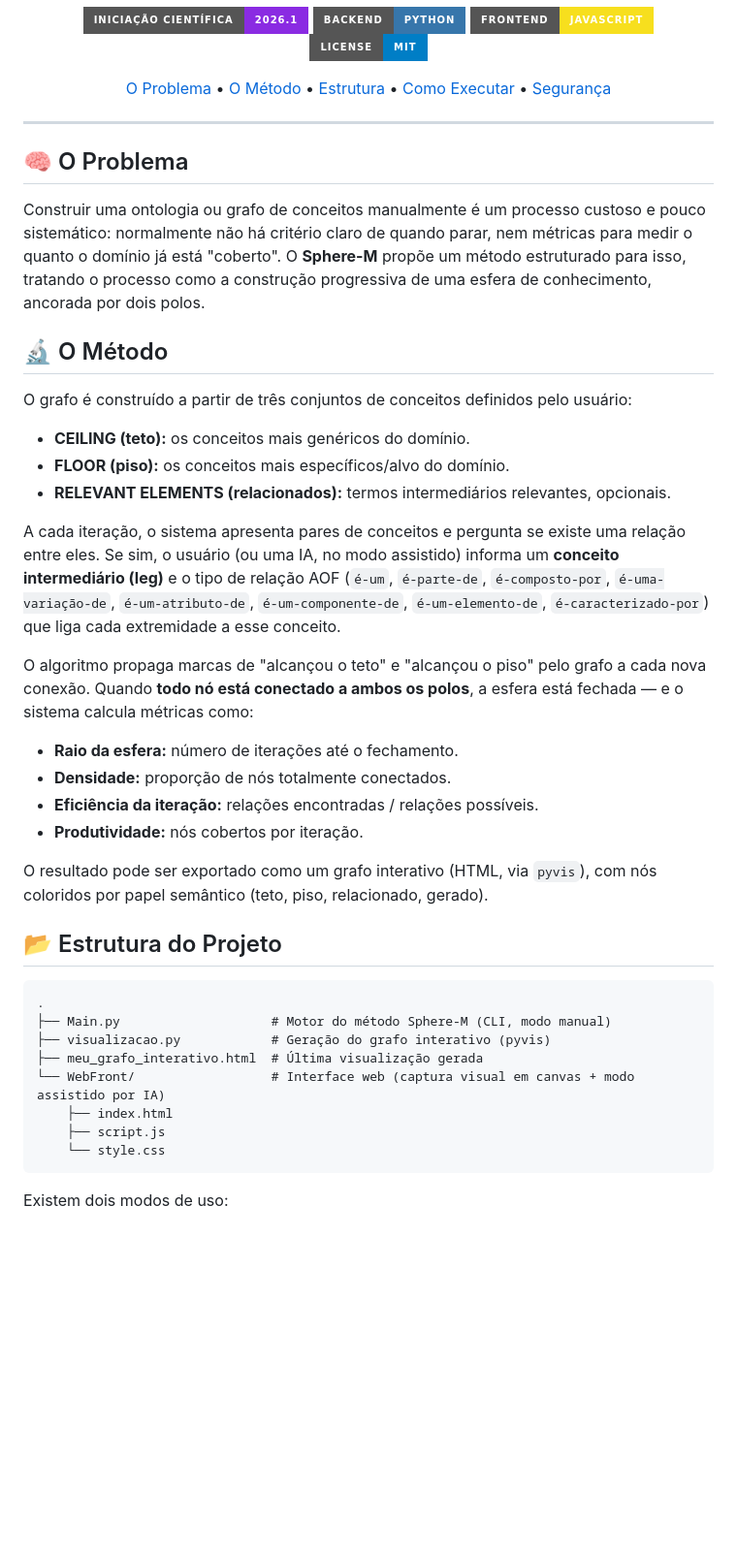
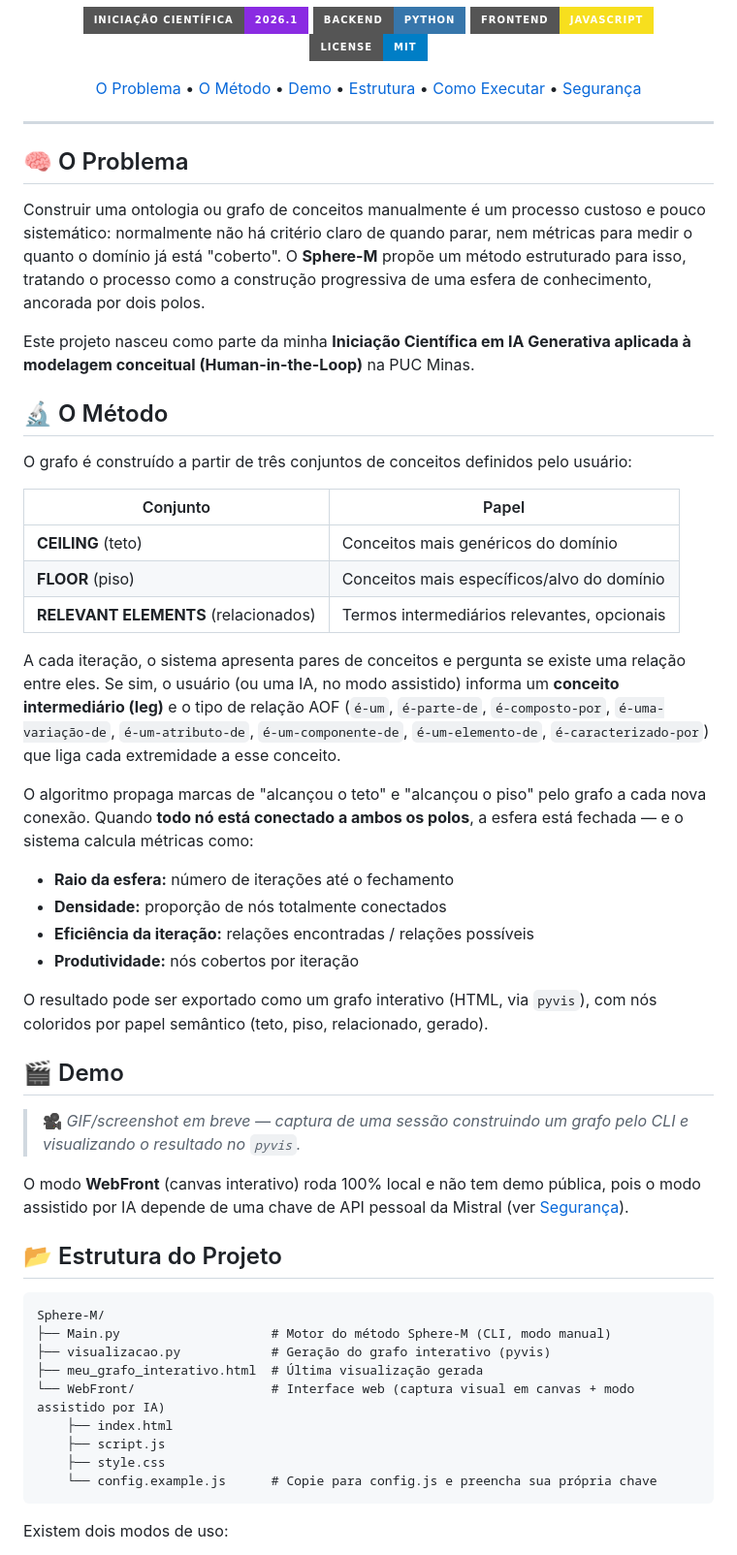
Before and after one commit to LuisaCampanhaH/Sphere-M, a Markdown page: README.md, the part around one of its changes. Shown at 97% size. Rendered like a GitHub page; badges without logos; blank space fills up the shorter version.

Commit message:
Enhance README with demo and project structure updates
Added a demo section and improved project structure details in the README.

````diff
--- a/README.md
+++ b/README.md
@@ -14,6 +14,7 @@ Ferramenta de construção manual de grafos de conhecimento (ontologias), guiada
 <p align="center">
 <a href="#-o-problema">O Problema</a> •
 <a href="#-o-método">O Método</a> •
+<a href="#-demo">Demo</a> •
 <a href="#-estrutura-do-projeto">Estrutura</a> •
 <a href="#-como-executar">Como Executar</a> •
 <a href="#-segurança">Segurança</a>
@@ -25,36 +26,47 @@ Ferramenta de construção manual de grafos de conhecimento (ontologias), guiada
 
 Construir uma ontologia ou grafo de conceitos manualmente é um processo custoso e pouco sistemático: normalmente não há critério claro de quando parar, nem métricas para medir o quanto o domínio já está "coberto". O **Sphere-M** propõe um método estruturado para isso, tratando o processo como a construção progressiva de uma esfera de conhecimento, ancorada por dois polos.
 
+Este projeto nasceu como parte da minha **Iniciação Científica em IA Generativa aplicada à modelagem conceitual (Human-in-the-Loop)** na PUC Minas.
+
 ## 🔬 O Método
 
 O grafo é construído a partir de três conjuntos de conceitos definidos pelo usuário:
 
-- **CEILING (teto):** os conceitos mais genéricos do domínio.
-- **FLOOR (piso):** os conceitos mais específicos/alvo do domínio.
-- **RELEVANT ELEMENTS (relacionados):** termos intermediários relevantes, opcionais.
+| Conjunto | Papel |
+|---|---|
+| **CEILING** (teto) | Conceitos mais genéricos do domínio |
+| **FLOOR** (piso) | Conceitos mais específicos/alvo do domínio |
+| **RELEVANT ELEMENTS** (relacionados) | Termos intermediários relevantes, opcionais |
 
 A cada iteração, o sistema apresenta pares de conceitos e pergunta se existe uma relação entre eles. Se sim, o usuário (ou uma IA, no modo assistido) informa um **conceito intermediário (leg)** e o tipo de relação AOF (`é-um`, `é-parte-de`, `é-composto-por`, `é-uma-variação-de`, `é-um-atributo-de`, `é-um-componente-de`, `é-um-elemento-de`, `é-caracterizado-por`) que liga cada extremidade a esse conceito.
 
 O algoritmo propaga marcas de "alcançou o teto" e "alcançou o piso" pelo grafo a cada nova conexão. Quando **todo nó está conectado a ambos os polos**, a esfera está fechada — e o sistema calcula métricas como:
 
-- **Raio da esfera:** número de iterações até o fechamento.
-- **Densidade:** proporção de nós totalmente conectados.
-- **Eficiência da iteração:** relações encontradas / relações possíveis.
-- **Produtividade:** nós cobertos por iteração.
+- **Raio da esfera:** número de iterações até o fechamento
+- **Densidade:** proporção de nós totalmente conectados
+- **Eficiência da iteração:** relações encontradas / relações possíveis
+- **Produtividade:** nós cobertos por iteração
 
 O resultado pode ser exportado como um grafo interativo (HTML, via `pyvis`), com nós coloridos por papel semântico (teto, piso, relacionado, gerado).
+
+## 🎬 Demo
+
+> 🎥 *GIF/screenshot em breve — captura de uma sessão construindo um grafo pelo CLI e visualizando o resultado no `pyvis`.*
+
+O modo **WebFront** (canvas interativo) roda 100% local e não tem demo pública, pois o modo assistido por IA depende de uma chave de API pessoal da Mistral (ver [Segurança](#-segurança)).
 
 ## 📂 Estrutura do Projeto
 
 ```
-.
+Sphere-M/
 ├── Main.py                    # Motor do método Sphere-M (CLI, modo manual)
 ├── visualizacao.py            # Geração do grafo interativo (pyvis)
 ├── meu_grafo_interativo.html  # Última visualização gerada
 └── WebFront/                  # Interface web (captura visual em canvas + modo assistido por IA)
     ├── index.html
     ├── script.js
-    └── style.css
+    ├── style.css
+    └── config.example.js      # Copie para config.js e preencha sua própria chave
 ```
 
 Existem dois modos de uso:
````
Also changed, not shown: other parts of README.md (+10 -4 lines).
